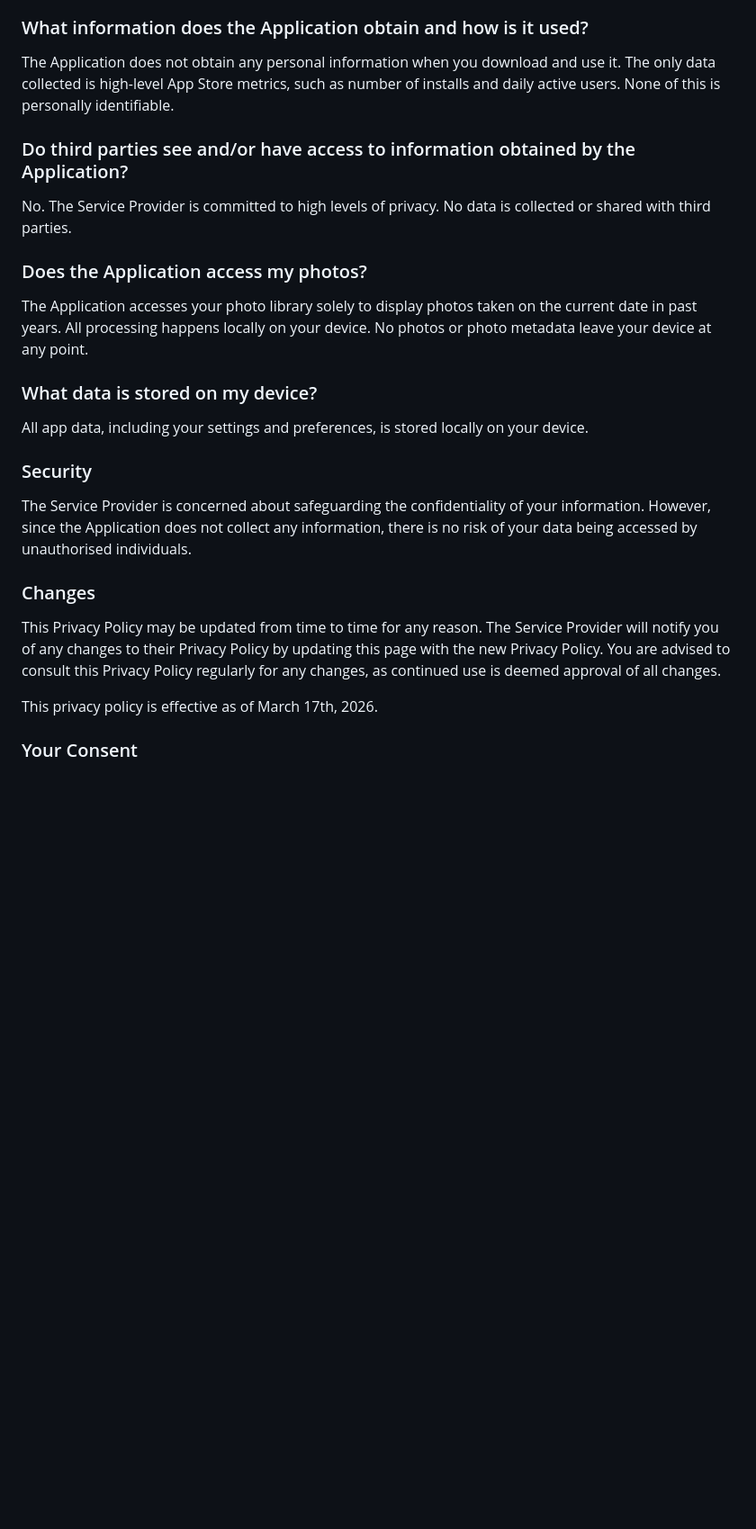
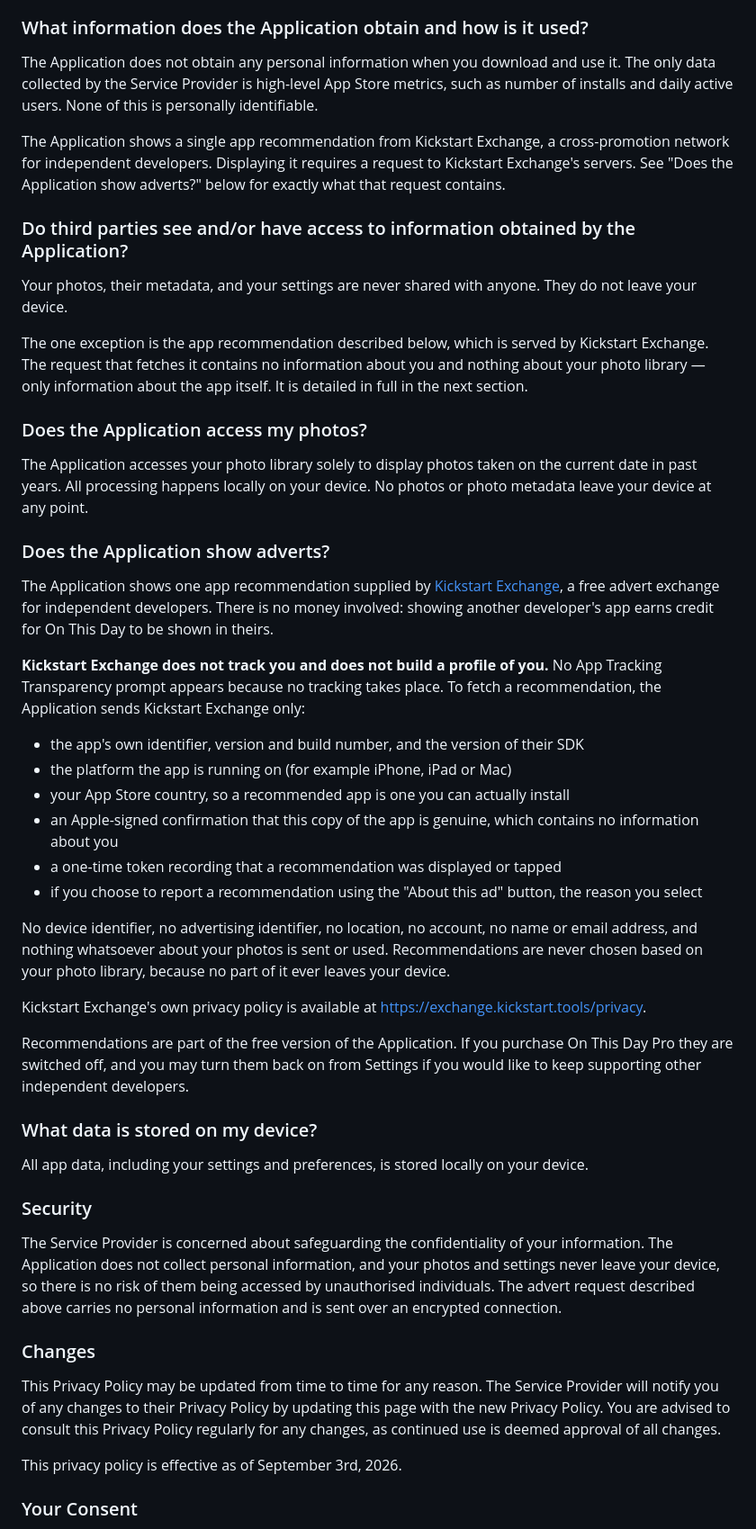
Before and after one commit to FlohGro-dev/flohgro_11ty, a Markdown page: content/pages/onthisday-privacy-policy.md, the part around the change. Shown at 90% size. Rendered like a GitHub page; blank space fills up the shorter version.

Commit message:
update apps privacy policy

```diff
--- a/content/pages/onthisday-privacy-policy.md
+++ b/content/pages/onthisday-privacy-policy.md
@@ -16,15 +16,38 @@ This privacy policy applies to the On This Day app (hereby referred to as "Appli
 
 ### What information does the Application obtain and how is it used?
 
-The Application does not obtain any personal information when you download and use it. The only data collected is high-level App Store metrics, such as number of installs and daily active users. None of this is personally identifiable.
+The Application does not obtain any personal information when you download and use it. The only data collected by the Service Provider is high-level App Store metrics, such as number of installs and daily active users. None of this is personally identifiable.
+
+The Application shows a single app recommendation from Kickstart Exchange, a cross-promotion network for independent developers. Displaying it requires a request to Kickstart Exchange's servers. See "Does the Application show adverts?" below for exactly what that request contains.
 
 ### Do third parties see and/or have access to information obtained by the Application?
 
-No. The Service Provider is committed to high levels of privacy. No data is collected or shared with third parties.
+Your photos, their metadata, and your settings are never shared with anyone. They do not leave your device.
+
+The one exception is the app recommendation described below, which is served by Kickstart Exchange. The request that fetches it contains no information about you and nothing about your photo library — only information about the app itself. It is detailed in full in the next section.
 
 ### Does the Application access my photos?
 
 The Application accesses your photo library solely to display photos taken on the current date in past years. All processing happens locally on your device. No photos or photo metadata leave your device at any point.
+
+### Does the Application show adverts?
+
+The Application shows one app recommendation supplied by [Kickstart Exchange](https://exchange.kickstart.tools), a free advert exchange for independent developers. There is no money involved: showing another developer's app earns credit for On This Day to be shown in theirs.
+
+**Kickstart Exchange does not track you and does not build a profile of you.** No App Tracking Transparency prompt appears because no tracking takes place. To fetch a recommendation, the Application sends Kickstart Exchange only:
+
+- the app's own identifier, version and build number, and the version of their SDK
+- the platform the app is running on (for example iPhone, iPad or Mac)
+- your App Store country, so a recommended app is one you can actually install
+- an Apple-signed confirmation that this copy of the app is genuine, which contains no information about you
+- a one-time token recording that a recommendation was displayed or tapped
+- if you choose to report a recommendation using the "About this ad" button, the reason you select
+
+No device identifier, no advertising identifier, no location, no account, no name or email address, and nothing whatsoever about your photos is sent or used. Recommendations are never chosen based on your photo library, because no part of it ever leaves your device.
+
+Kickstart Exchange's own privacy policy is available at [https://exchange.kickstart.tools/privacy](https://exchange.kickstart.tools/privacy).
+
+Recommendations are part of the free version of the Application. If you purchase On This Day Pro they are switched off, and you may turn them back on from Settings if you would like to keep supporting other independent developers.
 
 ### What data is stored on my device?
 
@@ -32,13 +55,13 @@ All app data, including your settings and preferences, is stored locally on your
 
 ### Security
 
-The Service Provider is concerned about safeguarding the confidentiality of your information. However, since the Application does not collect any information, there is no risk of your data being accessed by unauthorised individuals.
+The Service Provider is concerned about safeguarding the confidentiality of your information. The Application does not collect personal information, and your photos and settings never leave your device, so there is no risk of them being accessed by unauthorised individuals. The advert request described above carries no personal information and is sent over an encrypted connection.
 
 ### Changes
 
 This Privacy Policy may be updated from time to time for any reason. The Service Provider will notify you of any changes to their Privacy Policy by updating this page with the new Privacy Policy. You are advised to consult this Privacy Policy regularly for any changes, as continued use is deemed approval of all changes.
 
-This privacy policy is effective as of March 17th, 2026.
+This privacy policy is effective as of September 3rd, 2026.
 
 ### Your Consent
 
```
